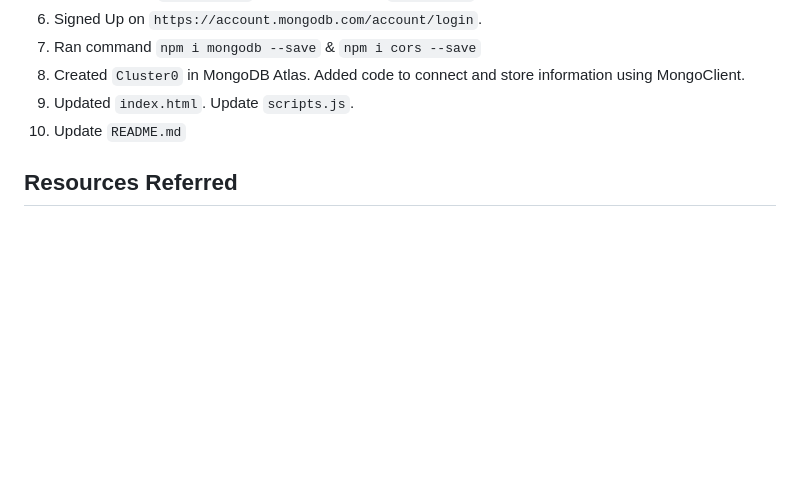
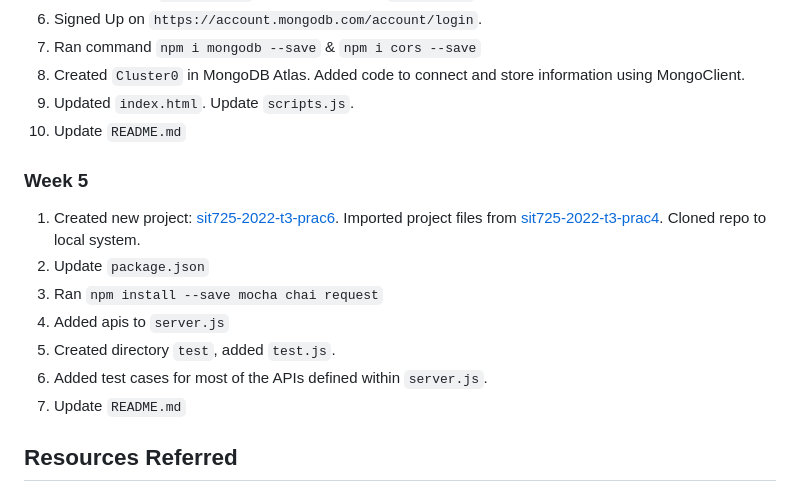
Before and after one commit to VediYD/sit725-2022-t3-prac7, a Markdown page: README.md, the part around the change. Drawn GitHub-style; blank space fills up the shorter version.

```diff
--- a/README.md
+++ b/README.md
@@ -72,6 +72,16 @@ Note: _I have used git-cli commands to commit and update specific files. And als
 9. Updated `index.html`. Update `scripts.js`.
 10. Update `README.md`
 
+### Week 5
+
+1. Created new project: [sit725-2022-t3-prac6](https://github.com/VediYD/sit725-2022-t3-prac6). Imported project files from [sit725-2022-t3-prac4](https://github.com/VediYD/sit725-2022-t3-prac4). Cloned repo to local system.
+2. Update `package.json`
+3. Ran `npm install --save mocha chai request`
+4. Added apis to `server.js`
+5. Created directory `test`, added `test.js`.
+6. Added test cases for most of the APIs defined within `server.js`.
+7. Update `README.md`
+
 ## Resources Referred
 
 ### W2
```
